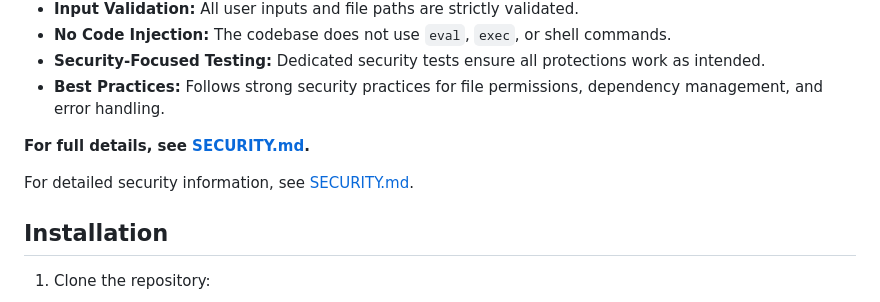
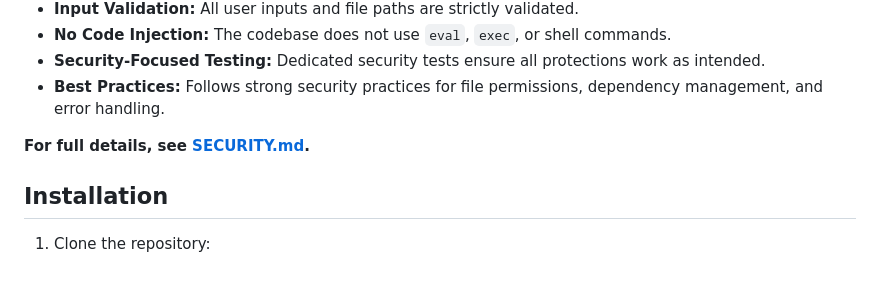
Before and after one commit to radhakrish-venkat/desktop-search, a Markdown page: README.md, the part around the change. Rendered like a GitHub page; blank space fills up the shorter version.

```diff
--- a/README.md
+++ b/README.md
@@ -105,10 +105,6 @@ A fast and efficient local document search tool that indexes and searches throug
 - **Best Practices:** Follows strong security practices for file permissions, dependency management, and error handling.
 
 **For full details, see [SECURITY.md](SECURITY.md).**
-
-
-
-For detailed security information, see [SECURITY.md](SECURITY.md).
 
 ## Installation
 
```
